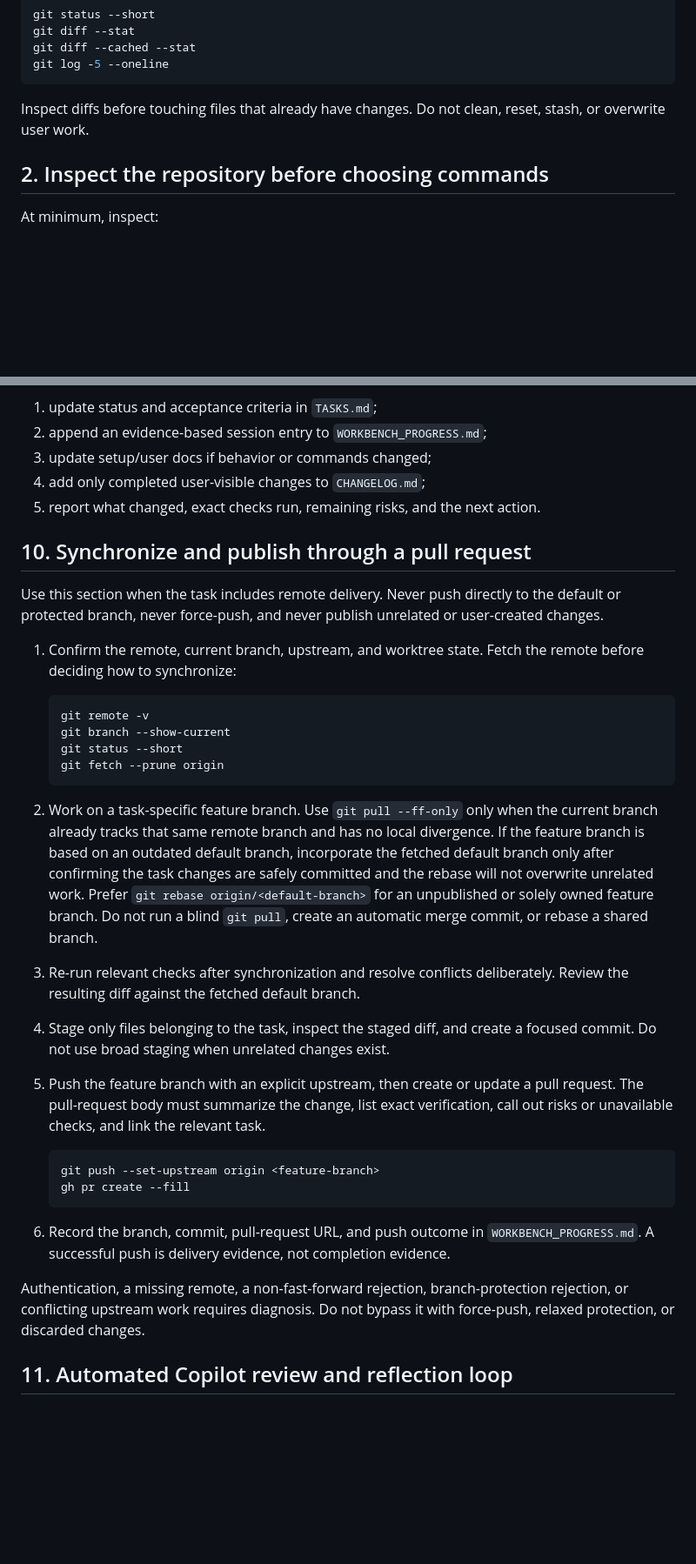
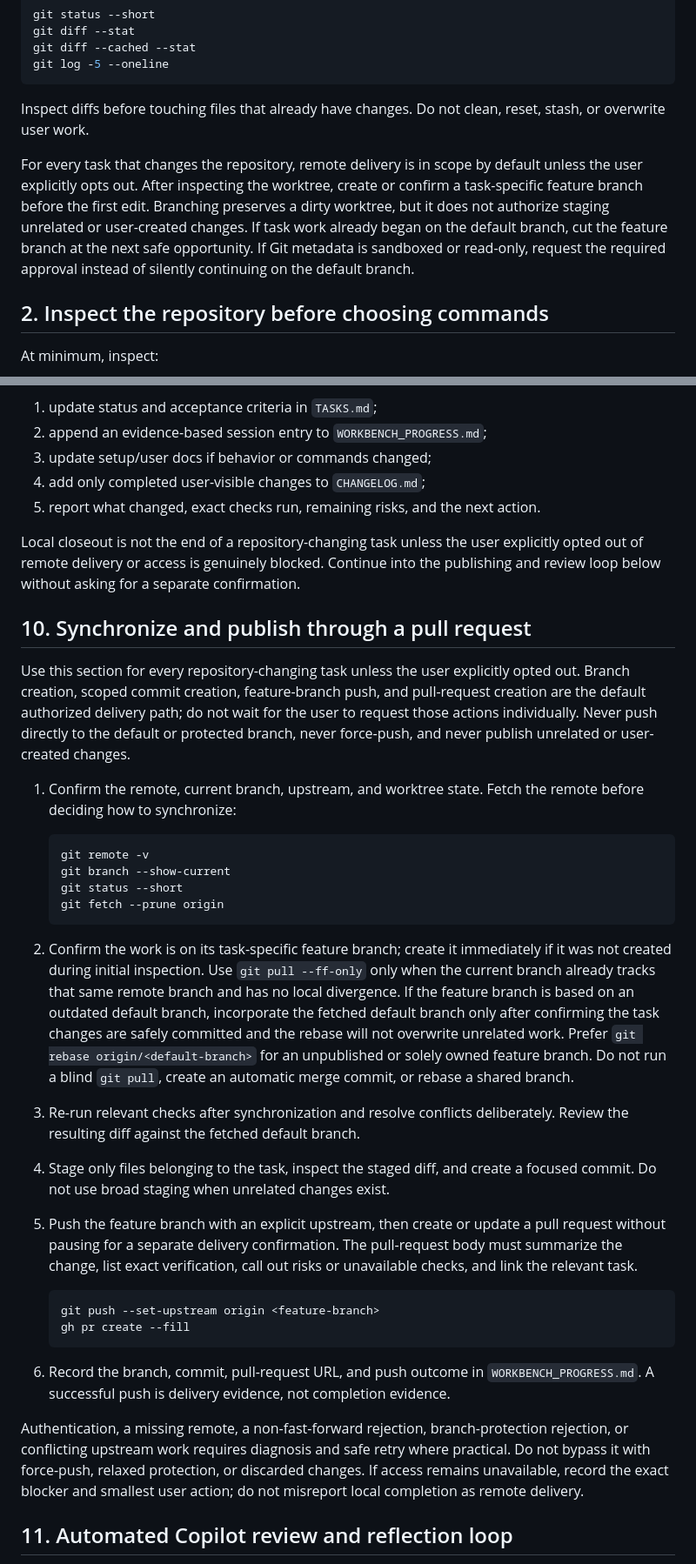
Before and after one commit to beautysamurai/workbench, a Markdown page: CODEX_WORKFLOW.md, 2 parts joined by grey strips. Shown at 87% size. Rendered like a GitHub page; blank space fills up the shorter version.

Commit message:
Make pull request delivery automatic

````diff
--- a/CODEX_WORKFLOW.md
+++ b/CODEX_WORKFLOW.md
@@ -14,6 +14,8 @@ git log -5 --oneline
 ```
 
 Inspect diffs before touching files that already have changes. Do not clean, reset, stash, or overwrite user work.
+
+For every task that changes the repository, remote delivery is in scope by default unless the user explicitly opts out. After inspecting the worktree, create or confirm a task-specific feature branch before the first edit. Branching preserves a dirty worktree, but it does not authorize staging unrelated or user-created changes. If task work already began on the default branch, cut the feature branch at the next safe opportunity. If Git metadata is sandboxed or read-only, request the required approval instead of silently continuing on the default branch.
 
 ## 2. Inspect the repository before choosing commands
 
@@ -171,9 +173,11 @@ Then:
 4. add only completed user-visible changes to `CHANGELOG.md`;
 5. report what changed, exact checks run, remaining risks, and the next action.
 
+Local closeout is not the end of a repository-changing task unless the user explicitly opted out of remote delivery or access is genuinely blocked. Continue into the publishing and review loop below without asking for a separate confirmation.
+
 ## 10. Synchronize and publish through a pull request
 
-Use this section when the task includes remote delivery. Never push directly to the default or protected branch, never force-push, and never publish unrelated or user-created changes.
+Use this section for every repository-changing task unless the user explicitly opted out. Branch creation, scoped commit creation, feature-branch push, and pull-request creation are the default authorized delivery path; do not wait for the user to request those actions individually. Never push directly to the default or protected branch, never force-push, and never publish unrelated or user-created changes.
 
 1. Confirm the remote, current branch, upstream, and worktree state. Fetch the remote before deciding how to synchronize:
 
@@ -184,10 +188,10 @@ Use this section when the task includes remote delivery. Never push directly to
    git fetch --prune origin
    ```
 
-2. Work on a task-specific feature branch. Use `git pull --ff-only` only when the current branch already tracks that same remote branch and has no local divergence. If the feature branch is based on an outdated default branch, incorporate the fetched default branch only after confirming the task changes are safely committed and the rebase will not overwrite unrelated work. Prefer `git rebase origin/<default-branch>` for an unpublished or solely owned feature branch. Do not run a blind `git pull`, create an automatic merge commit, or rebase a shared branch.
+2. Confirm the work is on its task-specific feature branch; create it immediately if it was not created during initial inspection. Use `git pull --ff-only` only when the current branch already tracks that same remote branch and has no local divergence. If the feature branch is based on an outdated default branch, incorporate the fetched default branch only after confirming the task changes are safely committed and the rebase will not overwrite unrelated work. Prefer `git rebase origin/<default-branch>` for an unpublished or solely owned feature branch. Do not run a blind `git pull`, create an automatic merge commit, or rebase a shared branch.
 3. Re-run relevant checks after synchronization and resolve conflicts deliberately. Review the resulting diff against the fetched default branch.
 4. Stage only files belonging to the task, inspect the staged diff, and create a focused commit. Do not use broad staging when unrelated changes exist.
-5. Push the feature branch with an explicit upstream, then create or update a pull request. The pull-request body must summarize the change, list exact verification, call out risks or unavailable checks, and link the relevant task.
+5. Push the feature branch with an explicit upstream, then create or update a pull request without pausing for a separate delivery confirmation. The pull-request body must summarize the change, list exact verification, call out risks or unavailable checks, and link the relevant task.
 
    ```bash
    git push --set-upstream origin <feature-branch>
@@ -196,7 +200,7 @@ Use this section when the task includes remote delivery. Never push directly to
 
 6. Record the branch, commit, pull-request URL, and push outcome in `WORKBENCH_PROGRESS.md`. A successful push is delivery evidence, not completion evidence.
 
-Authentication, a missing remote, a non-fast-forward rejection, branch-protection rejection, or conflicting upstream work requires diagnosis. Do not bypass it with force-push, relaxed protection, or discarded changes.
+Authentication, a missing remote, a non-fast-forward rejection, branch-protection rejection, or conflicting upstream work requires diagnosis and safe retry where practical. Do not bypass it with force-push, relaxed protection, or discarded changes. If access remains unavailable, record the exact blocker and smallest user action; do not misreport local completion as remote delivery.
 
 ## 11. Automated Copilot review and reflection loop
 
````
Also changed, not shown: AGENTS.md (+8 -4 lines), REVIEW_CHECKLIST.md (+2 -0 lines).
